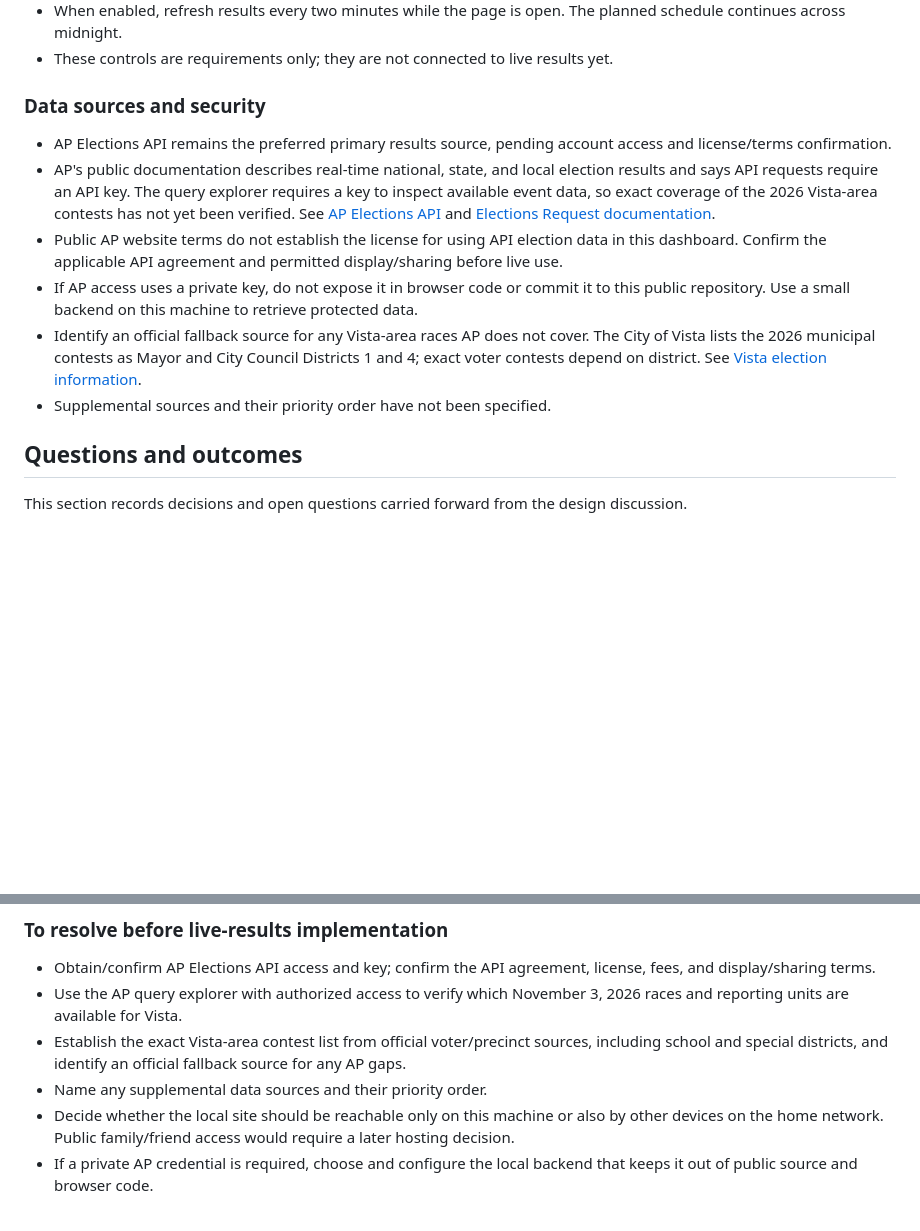
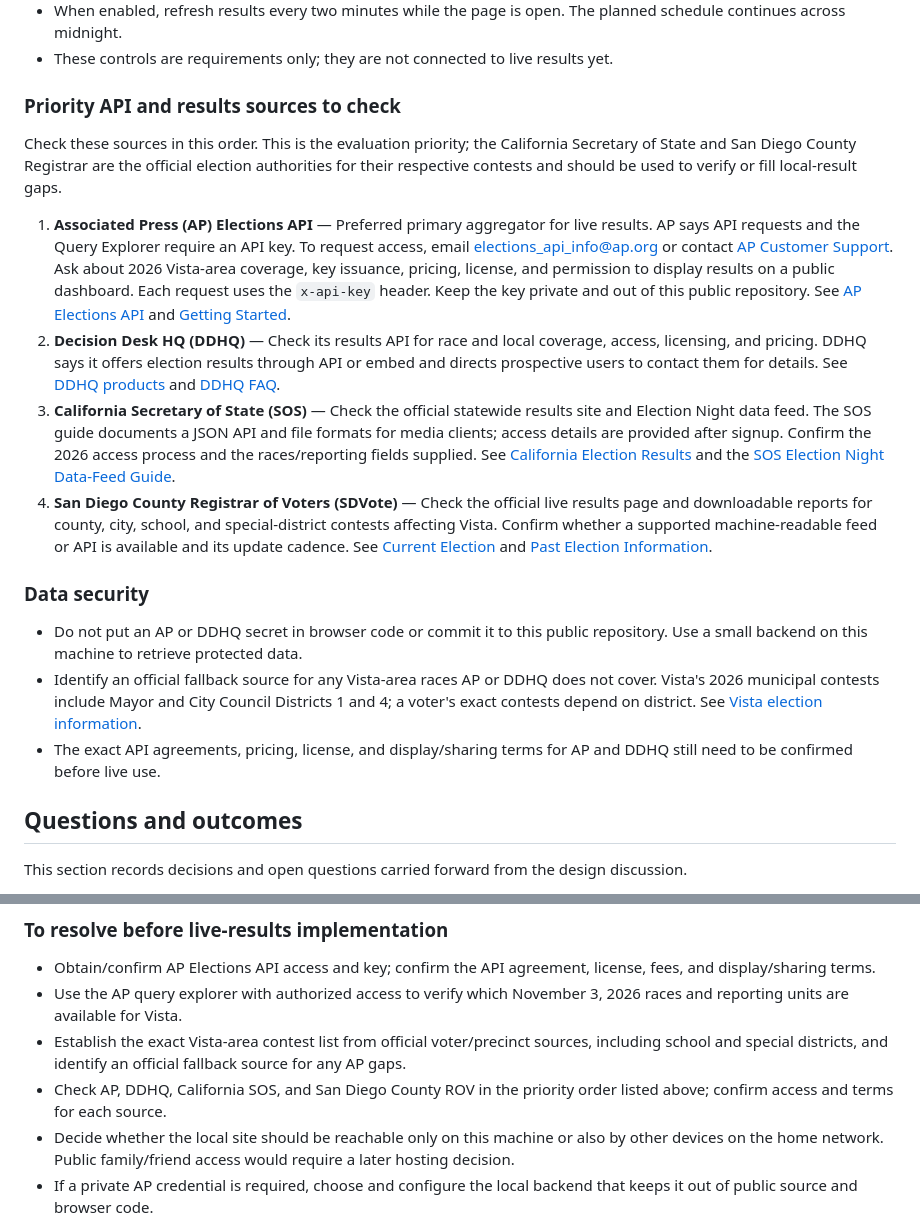
Before and after one commit to mentormike4419/2026-midterm-dashboard, a Markdown page: README.md, 2 parts joined by grey strips. Rendered like a GitHub page; blank space fills up the shorter version.

Commit message:
Document election data source priorities

```diff
--- a/README.md
+++ b/README.md
@@ -40,15 +40,20 @@ Show the following for each race when the data source provides it:
 - When enabled, refresh results every two minutes while the page is open. The planned schedule continues across midnight.
 - These controls are requirements only; they are not connected to live results yet.
 
-### Data sources and security
+### Priority API and results sources to check
 
-- AP Elections API remains the preferred primary results source, pending account access and license/terms confirmation.
-- AP's public documentation describes real-time national, state, and local election results and says API requests require an API key. The query explorer requires a key to inspect available event data, so exact coverage of the 2026 Vista-area contests has not yet been verified. See [AP Elections API](https://developer.ap.org/ap-elections-api/) and [Elections Request documentation](https://developer.ap.org/ap-elections-api/docs/Elections_Request.htm).
-- Public AP website terms do not establish the license for using API election data in this dashboard. Confirm the applicable API agreement and permitted display/sharing before live use.
-- If AP access uses a private key, do not expose it in browser code or commit it to this public repository. Use a small backend on this machine to retrieve protected data.
-- Identify an official fallback source for any Vista-area races AP does not cover. The City of Vista lists the 2026 municipal contests as Mayor and City Council Districts 1 and 4; exact voter contests depend on district. See [Vista election information](https://www.vista.gov/city-hall/city-clerk/election-information).
-- Supplemental sources and their priority order have not been specified.
+Check these sources in this order. This is the evaluation priority; the California Secretary of State and San Diego County Registrar are the official election authorities for their respective contests and should be used to verify or fill local-result gaps.
 
+1. **Associated Press (AP) Elections API** — Preferred primary aggregator for live results. AP says API requests and the Query Explorer require an API key. To request access, email [elections_api_info@ap.org](mailto:elections_api_info@ap.org) or contact [AP Customer Support](https://customerzone.ap.org/). Ask about 2026 Vista-area coverage, key issuance, pricing, license, and permission to display results on a public dashboard. Each request uses the `x-api-key` header. Keep the key private and out of this public repository. See [AP Elections API](https://developer.ap.org/ap-elections-api/) and [Getting Started](https://developer.ap.org/ap-elections-api/docs/Getting_Started.htm).
+2. **Decision Desk HQ (DDHQ)** — Check its results API for race and local coverage, access, licensing, and pricing. DDHQ says it offers election results through API or embed and directs prospective users to contact them for details. See [DDHQ products](https://ddhq.io/products) and [DDHQ FAQ](https://ddhq.io/faq).
+3. **California Secretary of State (SOS)** — Check the official statewide results site and Election Night data feed. The SOS guide documents a JSON API and file formats for media clients; access details are provided after signup. Confirm the 2026 access process and the races/reporting fields supplied. See [California Election Results](https://electionresults.sos.ca.gov/) and the [SOS Election Night Data-Feed Guide](https://cms.cdn.sos.ca.gov/media/1-media-guide-v16.pdf).
+4. **San Diego County Registrar of Voters (SDVote)** — Check the official live results page and downloadable reports for county, city, school, and special-district contests affecting Vista. Confirm whether a supported machine-readable feed or API is available and its update cadence. See [Current Election](https://www.sdvote.com/content/rov/en/elections/current_election.html) and [Past Election Information](https://www.sdvote.com/content/rov/en/past-election-info.html).
+
+### Data security
+
+- Do not put an AP or DDHQ secret in browser code or commit it to this public repository. Use a small backend on this machine to retrieve protected data.
+- Identify an official fallback source for any Vista-area races AP or DDHQ does not cover. Vista's 2026 municipal contests include Mayor and City Council Districts 1 and 4; a voter's exact contests depend on district. See [Vista election information](https://www.vista.gov/city-hall/city-clerk/election-information).
+- The exact API agreements, pricing, license, and display/sharing terms for AP and DDHQ still need to be confirmed before live use.
 ## Questions and outcomes
 
 This section records decisions and open questions carried forward from the design discussion.
@@ -80,7 +85,7 @@ This section records decisions and open questions carried forward from the desig
 - Obtain/confirm AP Elections API access and key; confirm the API agreement, license, fees, and display/sharing terms.
 - Use the AP query explorer with authorized access to verify which November 3, 2026 races and reporting units are available for Vista.
 - Establish the exact Vista-area contest list from official voter/precinct sources, including school and special districts, and identify an official fallback source for any AP gaps.
-- Name any supplemental data sources and their priority order.
+- Check AP, DDHQ, California SOS, and San Diego County ROV in the priority order listed above; confirm access and terms for each source.
 - Decide whether the local site should be reachable only on this machine or also by other devices on the home network. Public family/friend access would require a later hosting decision.
 - If a private AP credential is required, choose and configure the local backend that keeps it out of public source and browser code.
 
```
